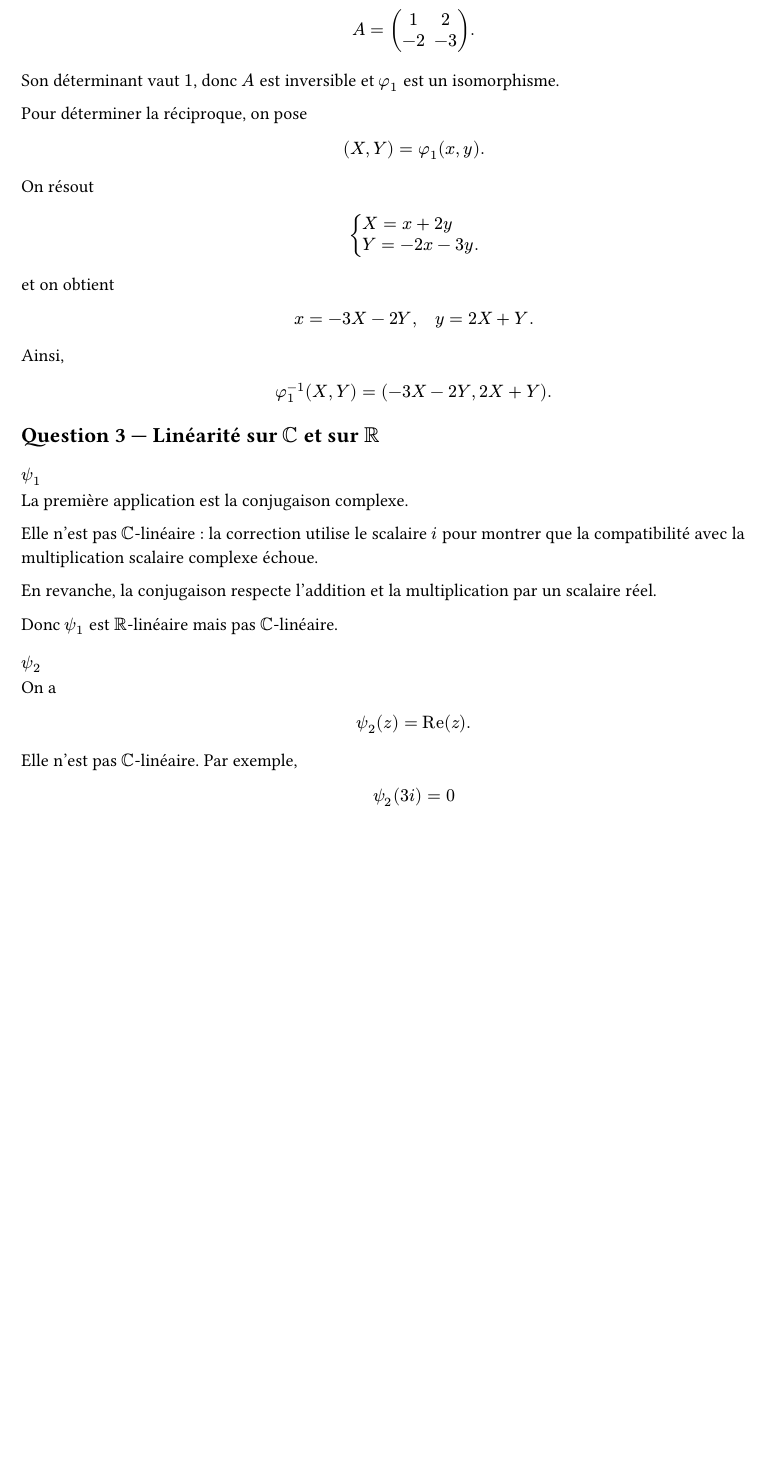
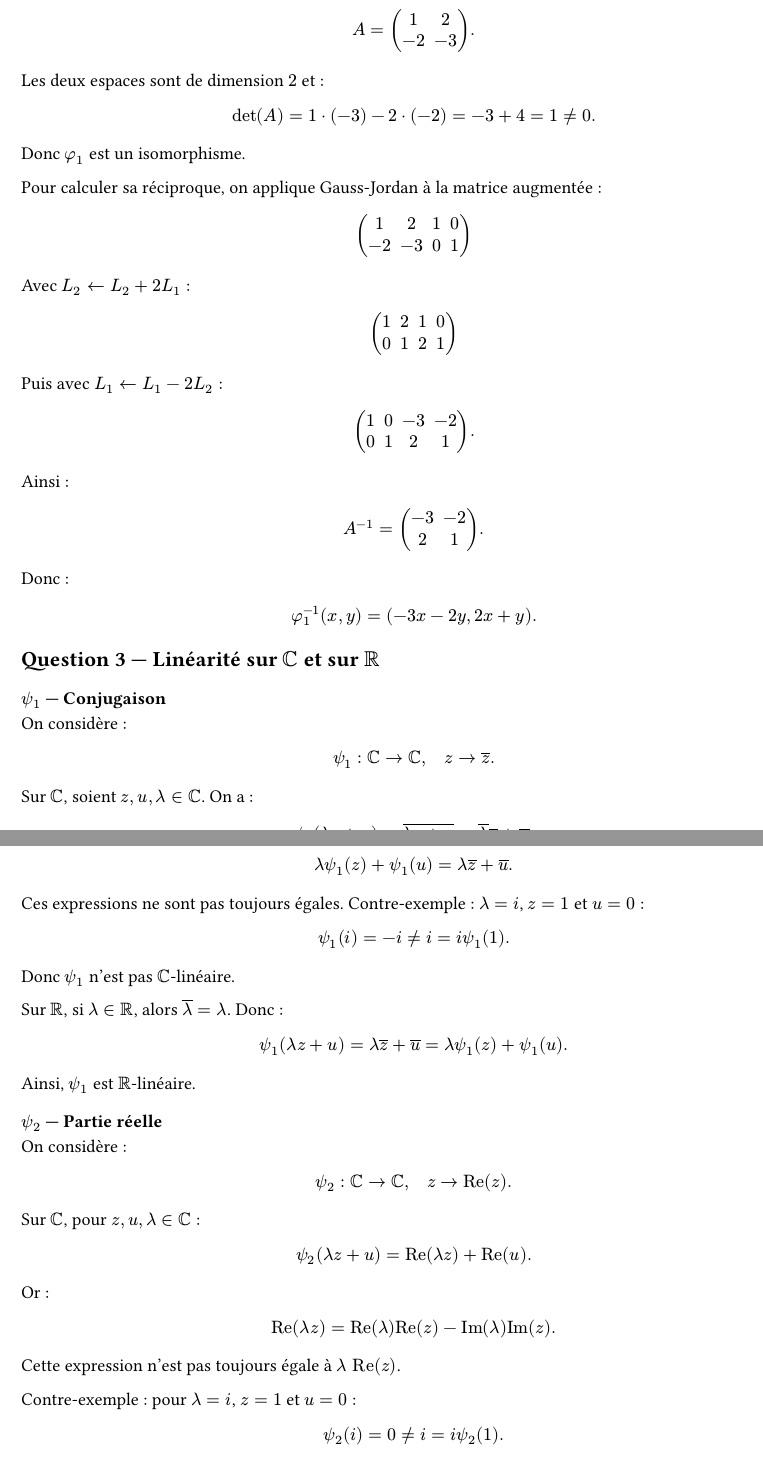
Before and after one commit to yxorcist/MIDL, a Typst document (02_algebre_lineaire/TD/fiche02/exercices/ex01.typ): part of page 2 of 3 before the commit and two parts of pages 2 and 3 of 3 after it, the two joined at a grey line, cut so that both start at the same text, the shorter picture padded with empty space. Compiled offline with Typst 0.15.

Commit message:
AL TD02 ex01 : ajouter les contre-exemples et conserver les calculs manuscrits Q2–Q3

```diff
--- a/02_algebre_lineaire/TD/fiche02/exercices/ex01.typ
+++ b/02_algebre_lineaire/TD/fiche02/exercices/ex01.typ
@@ -140,15 +140,11 @@
 
 $
-A=
-mat(
+A=mat(
   1, 2;
   -2, -3;
 ).
 $
 
-Son déterminant vaut $1$, donc $A$ est inversible et $phi_1$ est un isomorphisme.
-
-Pour déterminer la réciproque, on pose
+Les deux espaces sont de dimension $2$ et :
 
 $
-(X,Y)=phi_1(x,y).
@@ -158,13 +156,12 @@
+Pour calculer sa réciproque, on applique Gauss-Jordan à la matrice augmentée :
 
 $
-cases(
-X=x+2y,
-Y=-2x-3y.
+mat(
+  1, 2, 1, 0;
+  -2, -3, 0, 1;
 )
 $
 
-et on obtient
+Avec $L_2 <- L_2+2L_1$ :
 
 $
-x=-3X-2Y,
-quad
@@ -172,8 +170,9 @@
+  0, 1, 2, 1;
+)
 $
 
-Ainsi,
+Puis avec $L_1 <- L_1-2L_2$ :
 
 $
-phi_1^(-1)(X,Y)
-=
-(-3X-2Y,2X+Y).
+mat(
+  1, 0, -3, -2;
@@ -180,21 +192,17 @@
+Donc :
+
+$
+phi_1^(-1)(x,y)=(-3x-2y,2x+y).
 $
 
 == Question 3 — Linéarité sur $CC$ et sur $RR$
 
-=== $psi_1$
+=== $psi_1$ — Conjugaison
 
-La première application est la conjugaison complexe.
+On considère :
 
-Elle n'est pas $CC$-linéaire : la correction utilise le scalaire $i$ pour montrer que la compatibilité avec la multiplication scalaire complexe échoue.
-
-En revanche, la conjugaison respecte l'addition et la multiplication par un scalaire réel.
-
-Donc $psi_1$ est $RR$-linéaire mais pas $CC$-linéaire.
-
-=== $psi_2$
-
-On a
 $
-psi_2(z)="Re"(z).
+psi_1:CC -> CC,
+quad z -> overline(z).
 $
 
@@ -202,3 +210,4 @@
 
 $
-psi_2(3i)=0
+psi_1(lambda z+u)
+=overline(lambda z+u)
@@ -208,3 +218,2 @@
 
 $
-i psi_2(3)=3i.
@@ -211,2 +222,3 @@
 $
 
+Ces expressions ne sont pas toujours égales. Contre-exemple : $lambda=i$, $z=1$ et $u=0$ :
@@ -214,5 +225,6 @@
 
 $
-"Re"(lambda z+z')
-=
-lambda "Re"(z)+"Re"(z').
+psi_1(i)=-i != i=i psi_1(1).
+$
+
+Donc $psi_1$ n'est pas $CC$-linéaire.
@@ -218,0 +244,26 @@
+On considère :
+
+$
+psi_2:CC -> CC,
+quad z -> "Re"(z).
+$
+
+Sur $CC$, pour $z,u,lambda in CC$ :
+
+$
+psi_2(lambda z+u)="Re"(lambda z)+"Re"(u).
+$
+
+Or :
+
+$
+"Re"(lambda z)
+="Re"(lambda)"Re"(z)-"Im"(lambda)"Im"(z).
+$
+
+Cette expression n'est pas toujours égale à $lambda "Re"(z)$.
+
+Contre-exemple : pour $lambda=i$, $z=1$ et $u=0$ :
+
+$
+psi_2(i)=0 != i=i psi_2(1).
```
Also changed, not shown: 02_algebre_lineaire/TD/fiche02/exercices/ex01.typ (85 more changed lines).
